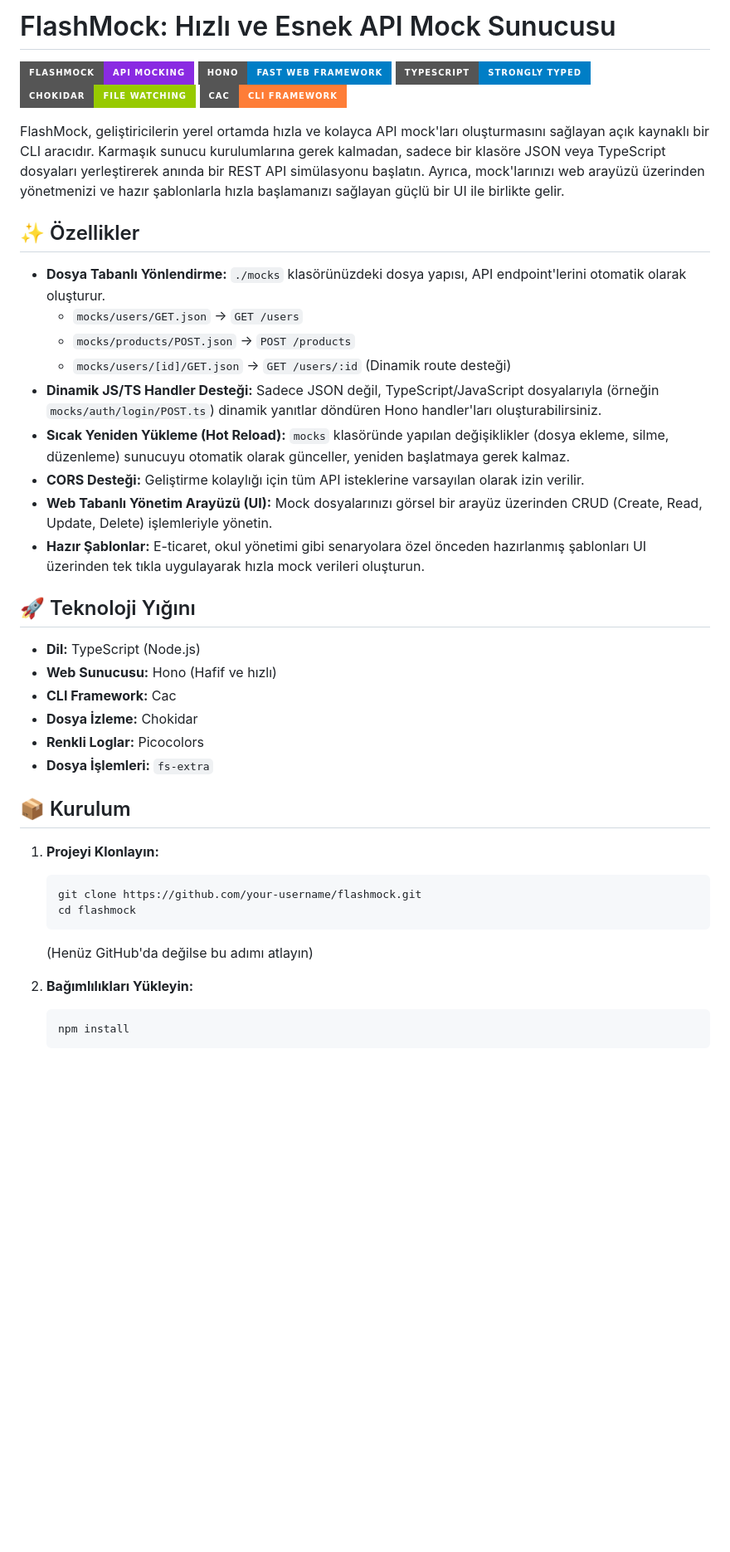
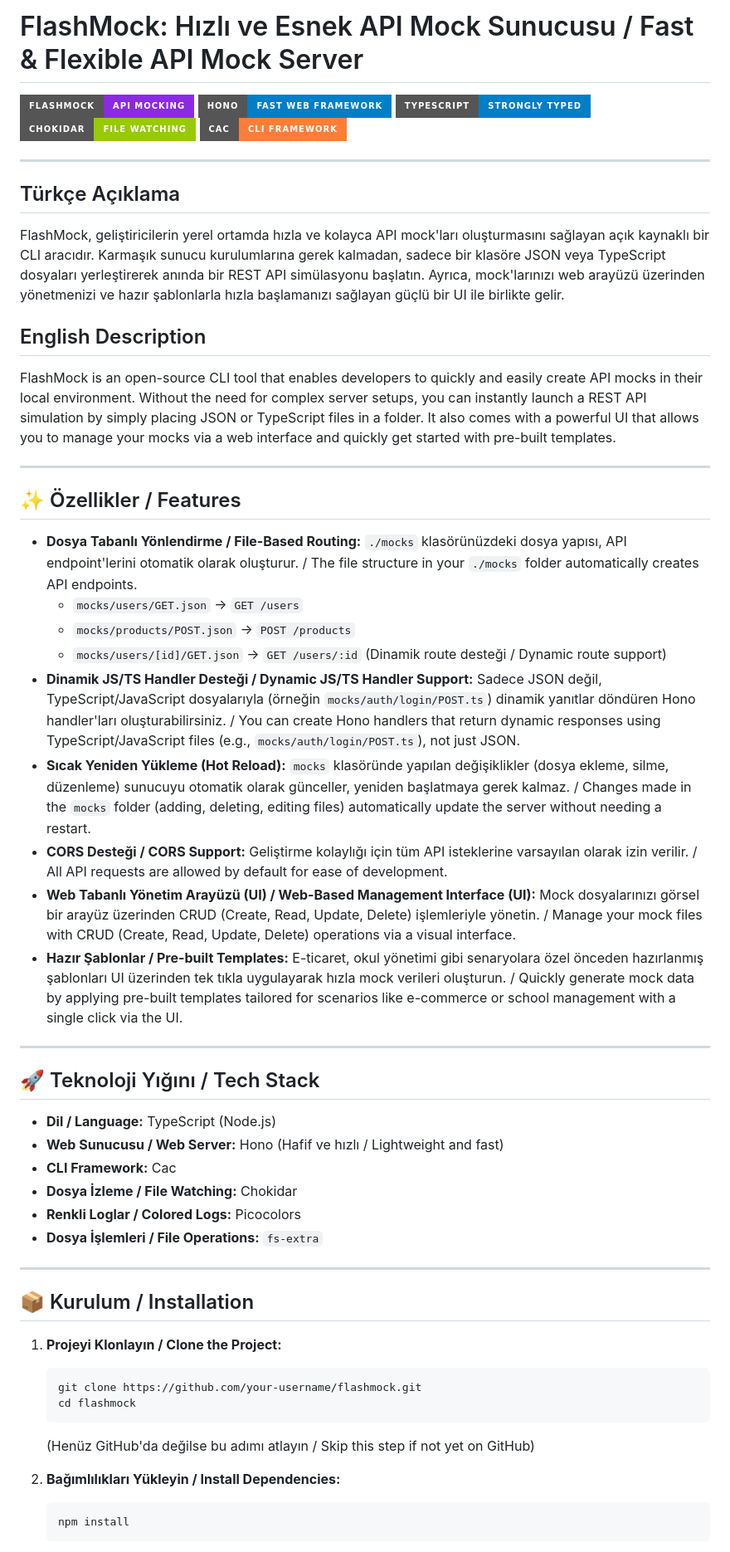
Before and after one commit to kubilaycagri/flashmock, a Markdown page: README.md, the part around one of its changes. Shown at 83% size. Rendered like a GitHub page; badges without logos; blank space fills up the shorter version.

Commit message:
multilanguage support

````diff
--- a/README.md
+++ b/README.md
@@ -1,4 +1,4 @@
-# FlashMock: Hızlı ve Esnek API Mock Sunucusu
+# FlashMock: Hızlı ve Esnek API Mock Sunucusu / Fast & Flexible API Mock Server
 
 ![FlashMock Logo](https://img.shields.io/badge/FlashMock-API_Mocking-blueviolet?style=for-the-badge&logo=react)
 ![Hono](https://img.shields.io/badge/Hono-fast_web_framework-blue?style=for-the-badge&logo=hono)
@@ -6,39 +6,53 @@
 ![Chokidar](https://img.shields.io/badge/Chokidar-File_Watching-green?style=for-the-badge&logo=chokidar)
 ![Cac](https://img.shields.io/badge/CAC-CLI_Framework-orange?style=for-the-badge)
 
+---
+
+## Türkçe Açıklama
+
 FlashMock, geliştiricilerin yerel ortamda hızla ve kolayca API mock'ları oluşturmasını sağlayan açık kaynaklı bir CLI aracıdır. Karmaşık sunucu kurulumlarına gerek kalmadan, sadece bir klasöre JSON veya TypeScript dosyaları yerleştirerek anında bir REST API simülasyonu başlatın. Ayrıca, mock'larınızı web arayüzü üzerinden yönetmenizi ve hazır şablonlarla hızla başlamanızı sağlayan güçlü bir UI ile birlikte gelir.
 
-## ✨ Özellikler
+## English Description
 
-*   **Dosya Tabanlı Yönlendirme:** `./mocks` klasörünüzdeki dosya yapısı, API endpoint'lerini otomatik olarak oluşturur.
+FlashMock is an open-source CLI tool that enables developers to quickly and easily create API mocks in their local environment. Without the need for complex server setups, you can instantly launch a REST API simulation by simply placing JSON or TypeScript files in a folder. It also comes with a powerful UI that allows you to manage your mocks via a web interface and quickly get started with pre-built templates.
+
+---
+
+## ✨ Özellikler / Features
+
+*   **Dosya Tabanlı Yönlendirme / File-Based Routing:** `./mocks` klasörünüzdeki dosya yapısı, API endpoint'lerini otomatik olarak oluşturur. / The file structure in your `./mocks` folder automatically creates API endpoints.
     *   `mocks/users/GET.json` -> `GET /users`
     *   `mocks/products/POST.json` -> `POST /products`
-    *   `mocks/users/[id]/GET.json` -> `GET /users/:id` (Dinamik route desteği)
-*   **Dinamik JS/TS Handler Desteği:** Sadece JSON değil, TypeScript/JavaScript dosyalarıyla (örneğin `mocks/auth/login/POST.ts`) dinamik yanıtlar döndüren Hono handler'ları oluşturabilirsiniz.
-*   **Sıcak Yeniden Yükleme (Hot Reload):** `mocks` klasöründe yapılan değişiklikler (dosya ekleme, silme, düzenleme) sunucuyu otomatik olarak günceller, yeniden başlatmaya gerek kalmaz.
-*   **CORS Desteği:** Geliştirme kolaylığı için tüm API isteklerine varsayılan olarak izin verilir.
-*   **Web Tabanlı Yönetim Arayüzü (UI):** Mock dosyalarınızı görsel bir arayüz üzerinden CRUD (Create, Read, Update, Delete) işlemleriyle yönetin.
-*   **Hazır Şablonlar:** E-ticaret, okul yönetimi gibi senaryolara özel önceden hazırlanmış şablonları UI üzerinden tek tıkla uygulayarak hızla mock verileri oluşturun.
+    *   `mocks/users/[id]/GET.json` -> `GET /users/:id` (Dinamik route desteği / Dynamic route support)
+*   **Dinamik JS/TS Handler Desteği / Dynamic JS/TS Handler Support:** Sadece JSON değil, TypeScript/JavaScript dosyalarıyla (örneğin `mocks/auth/login/POST.ts`) dinamik yanıtlar döndüren Hono handler'ları oluşturabilirsiniz. / You can create Hono handlers that return dynamic responses using TypeScript/JavaScript files (e.g., `mocks/auth/login/POST.ts`), not just JSON.
+*   **Sıcak Yeniden Yükleme (Hot Reload):** `mocks` klasöründe yapılan değişiklikler (dosya ekleme, silme, düzenleme) sunucuyu otomatik olarak günceller, yeniden başlatmaya gerek kalmaz. / Changes made in the `mocks` folder (adding, deleting, editing files) automatically update the server without needing a restart.
+*   **CORS Desteği / CORS Support:** Geliştirme kolaylığı için tüm API isteklerine varsayılan olarak izin verilir. / All API requests are allowed by default for ease of development.
+*   **Web Tabanlı Yönetim Arayüzü (UI) / Web-Based Management Interface (UI):** Mock dosyalarınızı görsel bir arayüz üzerinden CRUD (Create, Read, Update, Delete) işlemleriyle yönetin. / Manage your mock files with CRUD (Create, Read, Update, Delete) operations via a visual interface.
+*   **Hazır Şablonlar / Pre-built Templates:** E-ticaret, okul yönetimi gibi senaryolara özel önceden hazırlanmış şablonları UI üzerinden tek tıkla uygulayarak hızla mock verileri oluşturun. / Quickly generate mock data by applying pre-built templates tailored for scenarios like e-commerce or school management with a single click via the UI.
 
-## 🚀 Teknoloji Yığını
+---
 
-*   **Dil:** TypeScript (Node.js)
-*   **Web Sunucusu:** Hono (Hafif ve hızlı)
+## 🚀 Teknoloji Yığını / Tech Stack
+
+*   **Dil / Language:** TypeScript (Node.js)
+*   **Web Sunucusu / Web Server:** Hono (Hafif ve hızlı / Lightweight and fast)
 *   **CLI Framework:** Cac
-*   **Dosya İzleme:** Chokidar
-*   **Renkli Loglar:** Picocolors
-*   **Dosya İşlemleri:** `fs-extra`
+*   **Dosya İzleme / File Watching:** Chokidar
+*   **Renkli Loglar / Colored Logs:** Picocolors
+*   **Dosya İşlemleri / File Operations:** `fs-extra`
 
-## 📦 Kurulum
+---
 
-1.  **Projeyi Klonlayın:**
+## 📦 Kurulum / Installation
+
+1.  **Projeyi Klonlayın / Clone the Project:**
     ```bash
     git clone https://github.com/your-username/flashmock.git
     cd flashmock
     ```
-    (Henüz GitHub'da değilse bu adımı atlayın)
+    (Henüz GitHub'da değilse bu adımı atlayın / Skip this step if not yet on GitHub)
 
-2.  **Bağımlılıkları Yükleyin:**
+2.  **Bağımlılıkları Yükleyin / Install Dependencies:**
     ```bash
     npm install
     ```
````
Also changed, not shown: other parts of README.md (+46 -38 lines).
